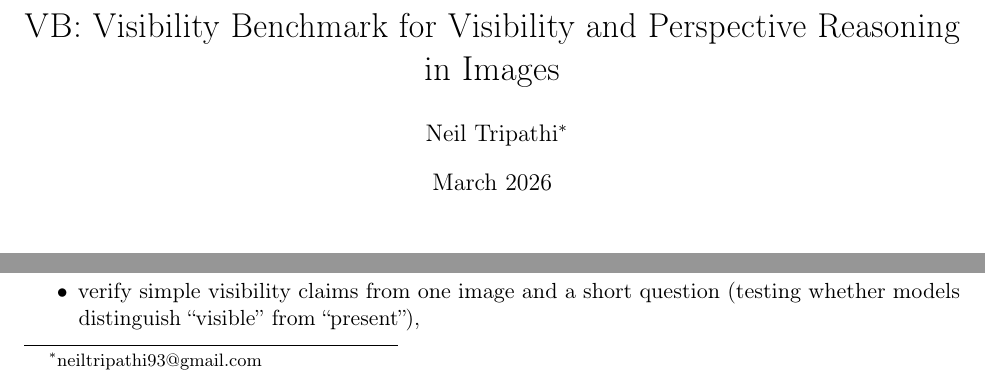
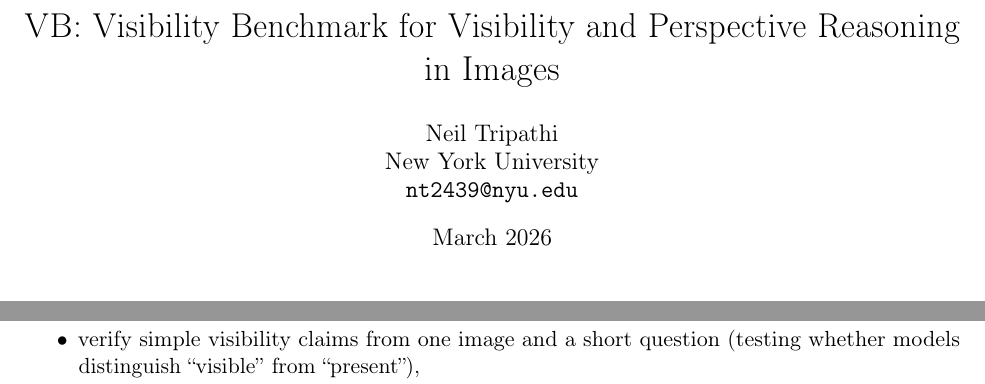
Before and after one commit to neilt93/Paper-with-Davis, a LaTeX paper (paper/main.tex): two parts of page 1 of 18, joined at a grey line, cut so that both start at the same text. Compiled offline with pdfLaTeX.

Commit message:
Update author block: NYU affiliation and email
Co-Authored-By: Claude Opus 4.6 <noreply@anthropic.com>

```diff
--- a/paper/main.tex
+++ b/paper/main.tex
@@ -58,7 +58,9 @@
 
 \title{\benchmarkname: \benchlong{} for Visibility and Perspective Reasoning in Images}
 \author{
-  Neil Tripathi\thanks{neiltripathi93@gmail.com}
+  Neil Tripathi\\
+  New York University\\
+  \texttt{nt2439@nyu.edu}
 }
 \date{March 2026}
 
```
